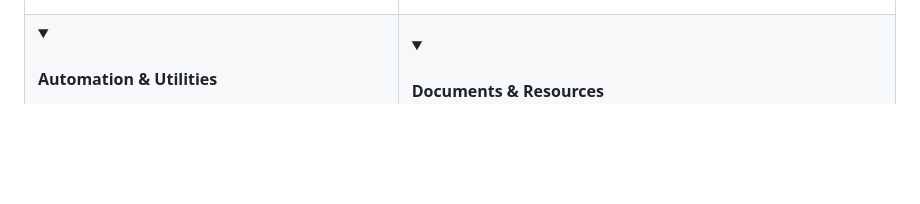
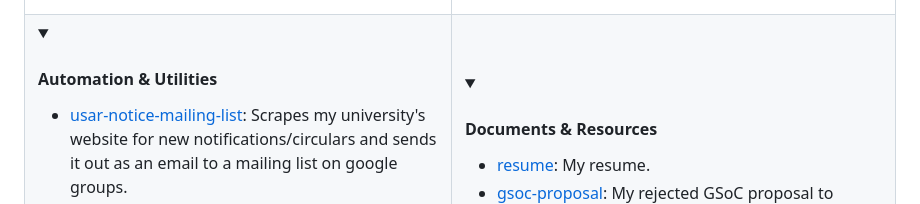
Before and after one commit to sujaldev/sujaldev, a Markdown page: README.md, the part around the change. Rendered like a GitHub page; folded sections open; blank space fills up the shorter version.

Commit message:
add usar-notice-mailing-list to automation section

```diff
--- a/README.md
+++ b/README.md
@@ -61,6 +61,11 @@ Not all repositories are mentioned here.
 <details>
 <summary><h4>Automation & Utilities</h4></summary>
 <ul>
+<li>
+    <a href="https://github.com/sujaldev/usar-notice-mailing-list">usar-notice-mailing-list</a>:
+    Scrapes my university's website for new notifications/circulars and sends it out as an email to a mailing list on
+    google groups.
+</li>
 <li>
     <a href="https://github.com/sujaldev/LaTeXHub">LaTeXHub</a>:
     Quickly compiles a PDF from your GitHub repository and publishes it on your website.
```
